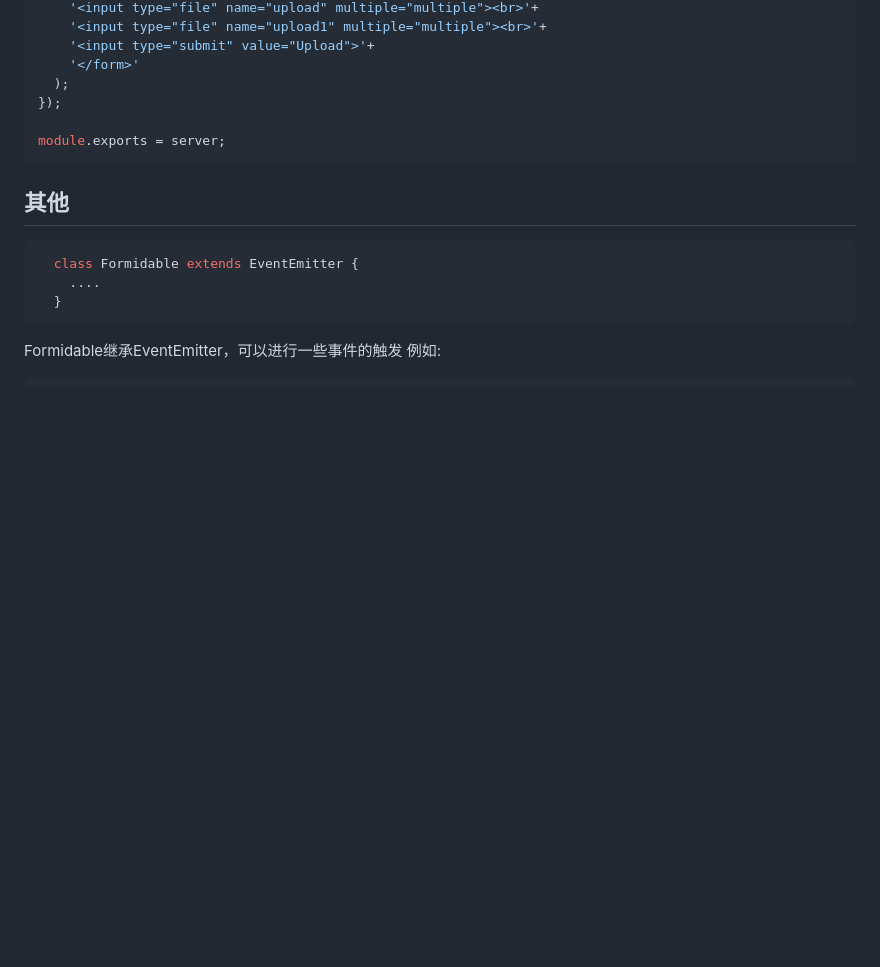
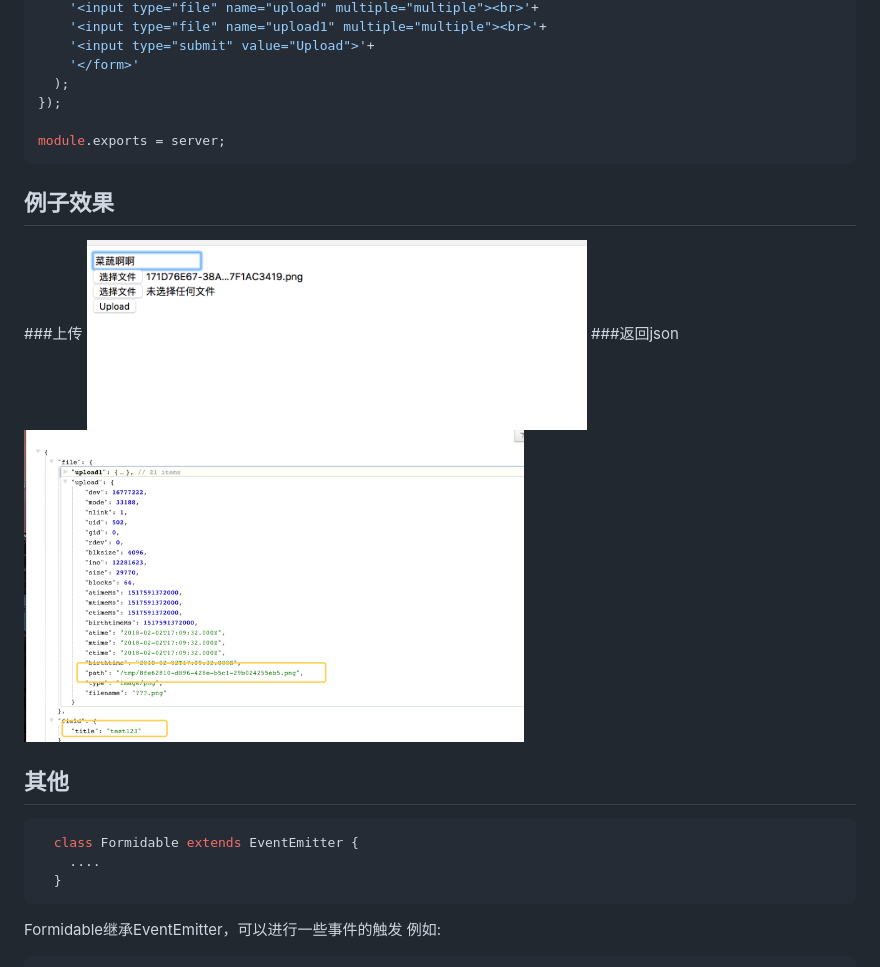
Before and after one commit to AfterThreeYears/easy-formidable, a Markdown page: README.md, the part around one of its changes. Rendered like a GitHub page; pictures changed too: 上传.png (added), 结果.png (added); blank space fills up the shorter version.

````diff
--- a/README.md
+++ b/README.md
@@ -68,6 +68,12 @@ const server = http.createServer((req, res) => {
 module.exports = server;
 ```
 
+## 例子效果
+###上传
+<img src="./上传.png"  width="500" />
+###返回json
+<img src="./结果.png"  width="500" />
+
 ## 其他
 ```javascript
   class Formidable extends EventEmitter {
````
Also changed, not shown: other parts of README.md (+77 -0 lines), end.png (added), start.png (added), 1 other file.
